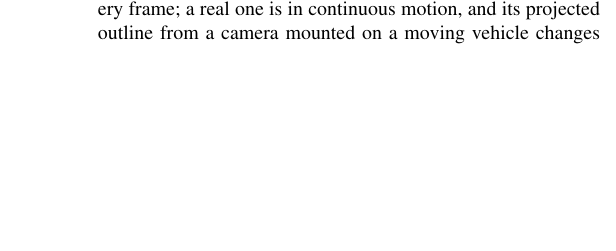
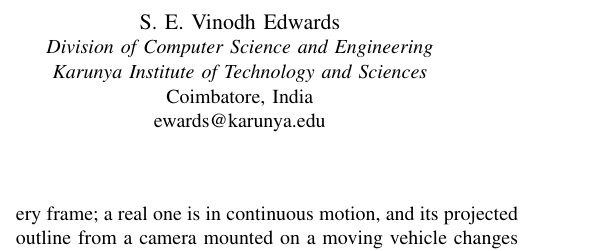
Before and after one commit to SudharshanSuman/gpu-accelerated-plant-biomechanics, a LaTeX paper (paper/main.tex): part of one column of page 1 of 6, cut at the place of the change, the shorter picture padded with empty space. Compiled offline with pdfLaTeX.

Commit message:
Add S. E. Vinodh Edwards as co-author
Name and affiliation taken from the Karunya faculty page rather than
transcribed: the spelling is "Edwards", while the email handle is "ewards",
which is the likely source of the confusion.

Both the LaTeX and Word front matter now carry two authors side by side.
Author ordering is still flagged in main.tex as needing confirmation with the
co-author before submission.

Title unchanged for now. Retitling to "GPU-Accelerated Plant Biomechanics
Simulation" is blocked on actually measuring GPU throughput: the manuscript
currently states outright that no GPU timings were taken, and a title making
a claim the results section declines to support is the first thing a reviewer
will pull on. The measurement is gated on enrolling the Secure Boot MOK key,
not on any code change.

Co-Authored-By: Claude Opus 5 <noreply@anthropic.com>

```diff
--- a/paper/main.tex
+++ b/paper/main.tex
@@ -24,11 +24,19 @@
 \title{Wind-Driven Biomechanics of Herbaceous\\
 Row Crops for Agricultural Robot Simulation}
 
-\author{\IEEEauthorblockN{Sudharshan S}
-\IEEEauthorblockA{Karunya Institute of Technology and Sciences\\
+\author{
+\IEEEauthorblockN{Sudharshan S}
+\IEEEauthorblockA{\textit{Division of Computer Science and Engineering}\\
+\textit{Karunya Institute of Technology and Sciences}\\
 Coimbatore, India\\
 sudharshans@karunya.edu.in}
-% ADVISOR: confirm co-authorship and ordering before submission.
+\and
+\IEEEauthorblockN{S. E. Vinodh Edwards}
+\IEEEauthorblockA{\textit{Division of Computer Science and Engineering}\\
+\textit{Karunya Institute of Technology and Sciences}\\
+Coimbatore, India\\
+ewards@karunya.edu}
+% Author ordering to be confirmed with the co-author before submission.
 }
 
 \maketitle
```
Also changed, not shown: paper/main.pdf, 1 other file.
